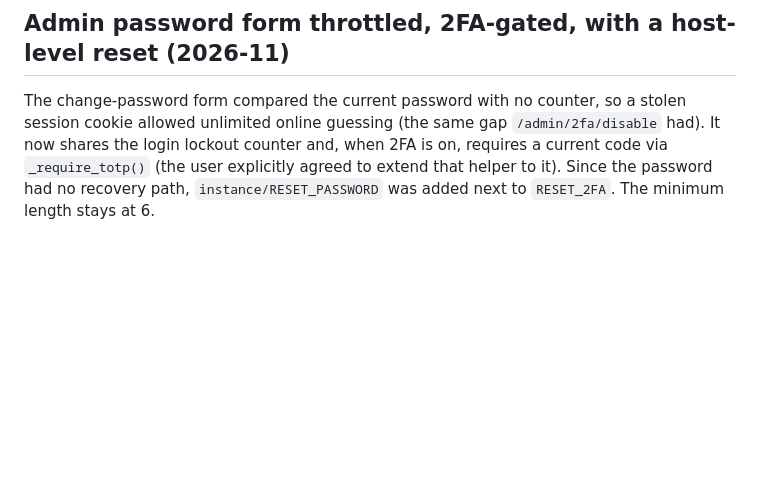
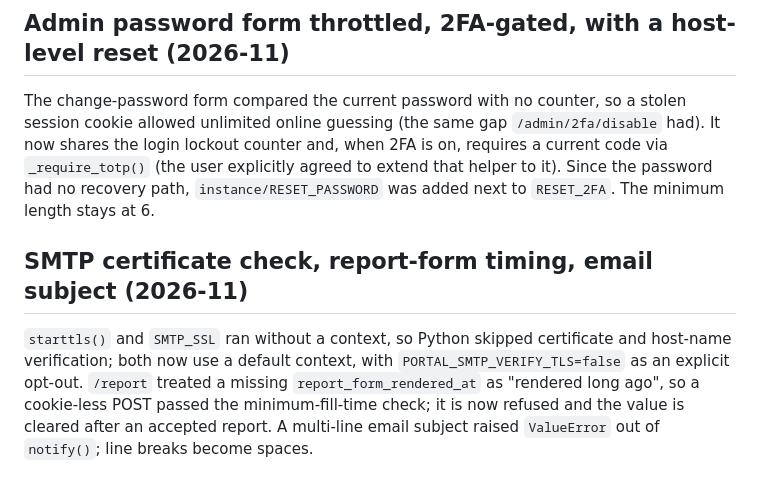
Before and after one commit to Adam4125-officiel/Status-Portal, a Markdown page: docs/HISTORY.md, the part around the change. GitHub-like rendering; blank space fills up the shorter version.

Commit message:
Document SMTP TLS verification and the report-form timing rule
Co-Authored-By: Claude Sonnet 5.5 <noreply@anthropic.com>
Claude-Session: https://claude.ai/code/session_01KLoAdVsRoArNdHAKWWYj29

```diff
--- a/docs/HISTORY.md
+++ b/docs/HISTORY.md
@@ -2295,3 +2295,12 @@ It now shares the login lockout counter and, when 2FA is on, requires a current
 `_require_totp()` (the user explicitly agreed to extend that helper to it). Since the
 password had no recovery path, `instance/RESET_PASSWORD` was added next to `RESET_2FA`.
 The minimum length stays at 6.
+
+## SMTP certificate check, report-form timing, email subject (2026-11)
+
+`starttls()` and `SMTP_SSL` ran without a context, so Python skipped certificate and
+host-name verification; both now use a default context, with `PORTAL_SMTP_VERIFY_TLS=false`
+as an explicit opt-out. `/report` treated a missing `report_form_rendered_at` as "rendered
+long ago", so a cookie-less POST passed the minimum-fill-time check; it is now refused and
+the value is cleared after an accepted report. A multi-line email subject raised
+`ValueError` out of `notify()`; line breaks become spaces.
```
Also changed, not shown: docs/claude/notifications.md (+4 -0 lines), docs/claude/public-pages.md (+3 -1 lines).
